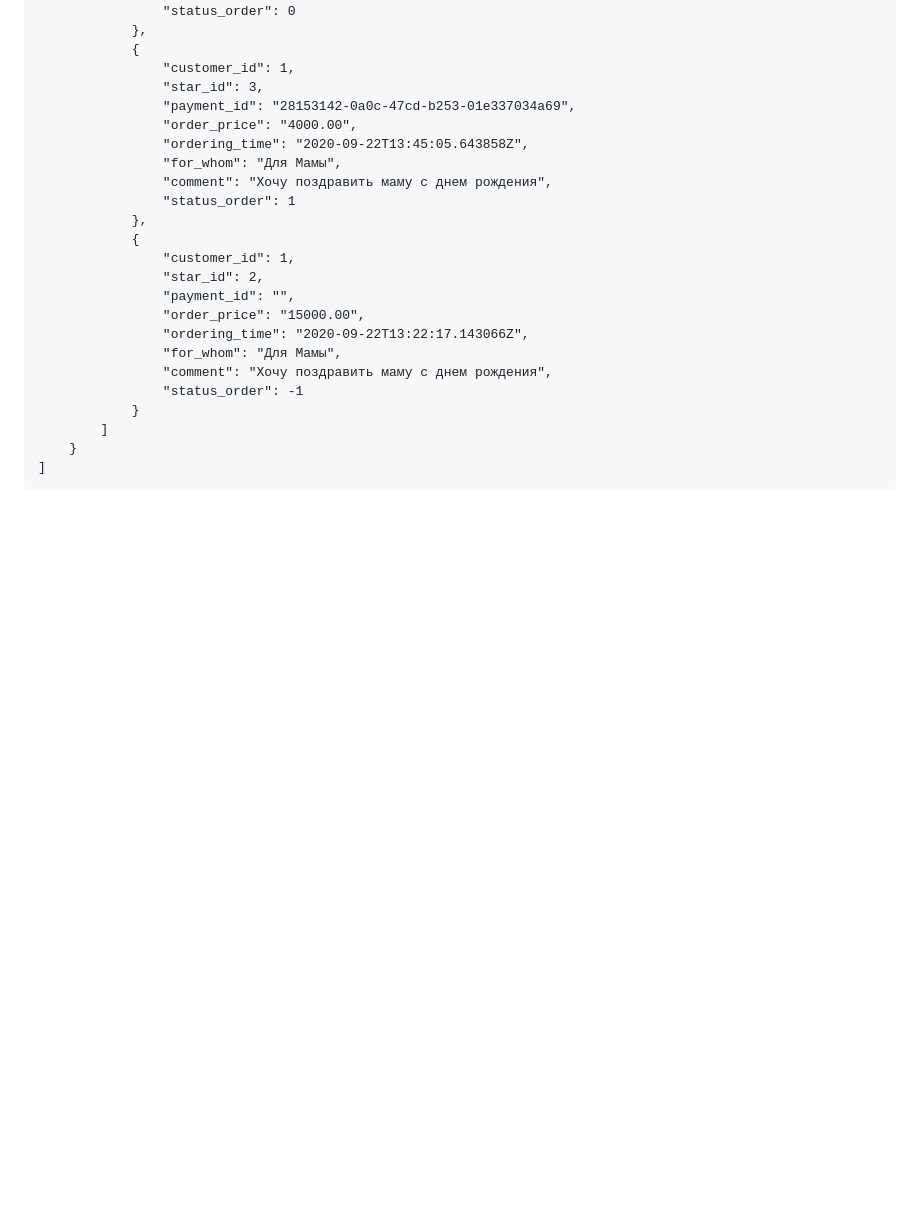
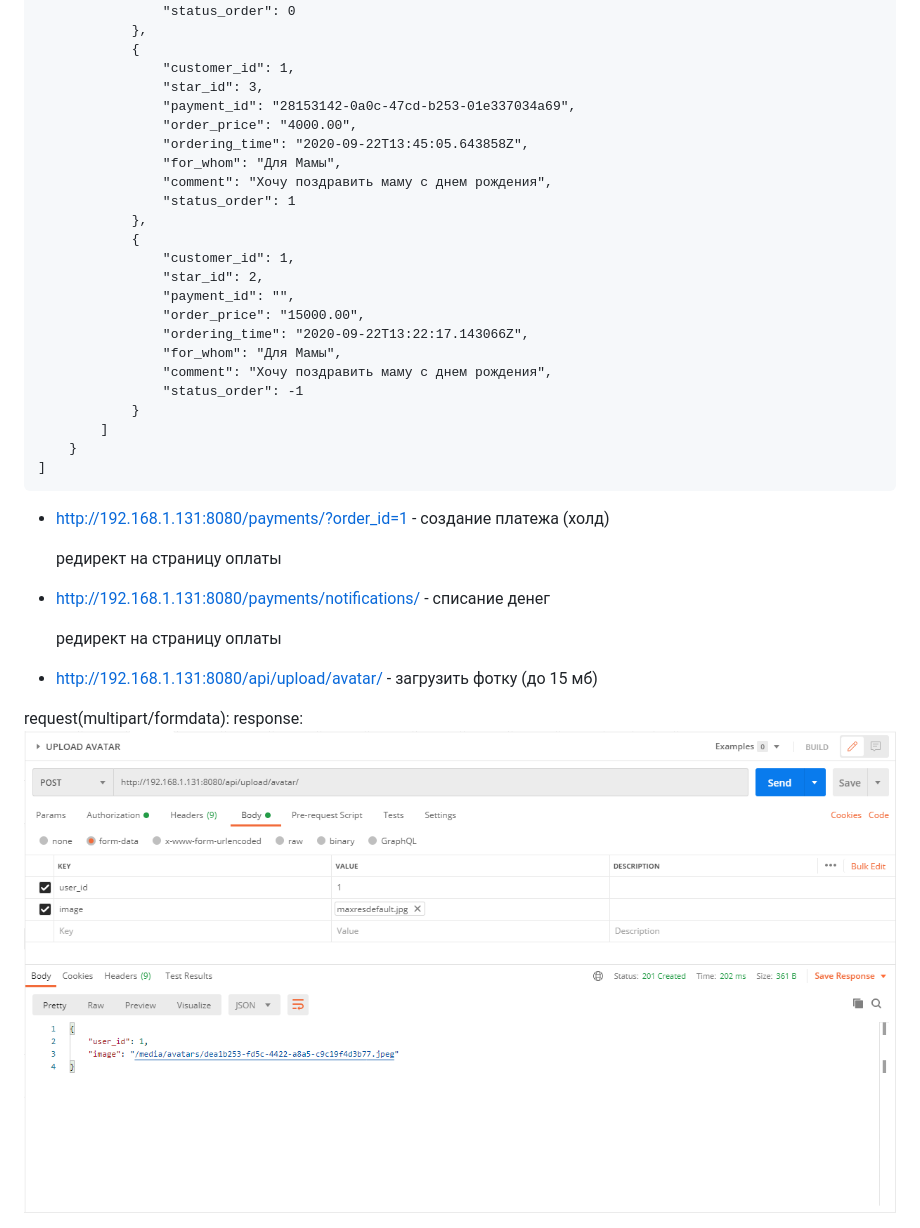
Before and after one commit to StudioDivier/MyStar, a Markdown page: README.md, the part around the change printed below. GitHub-like rendering; pictures changed too: readme/upload avatar.png (added); blank space fills up the shorter version.

```diff
--- a/README.md
+++ b/README.md
@@ -200,3 +224,18 @@ response:
             ]
         }
     ]
+
+* http://192.168.1.131:8080/payments/?order_id=1 - создание платежа (холд)
+
+    редирект на страницу оплаты
+
+* http://192.168.1.131:8080/payments/notifications/ -  списание денег
+
+   редирект на страницу оплаты
+
+* http://192.168.1.131:8080/api/upload/avatar/ - загрузить фотку (до 15 мб)
+
+request(multipart/formdata):
+response:
+    ![](readme/upload%20avatar.png)
+
```
Also changed, not shown: other parts of README.md (+35 -0 lines), readme/cong.png (added), readme/videohi.png (added), 9 other files.
